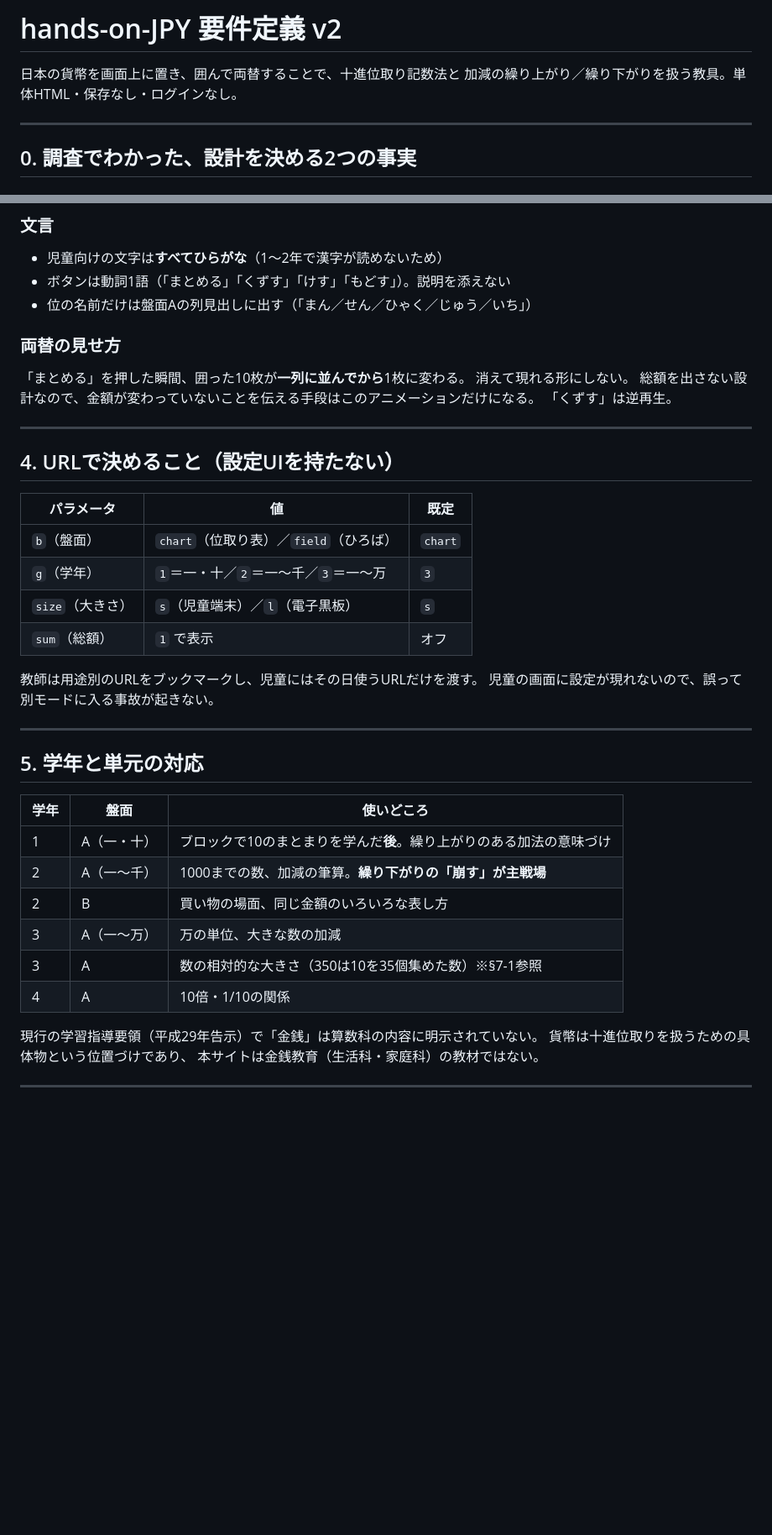
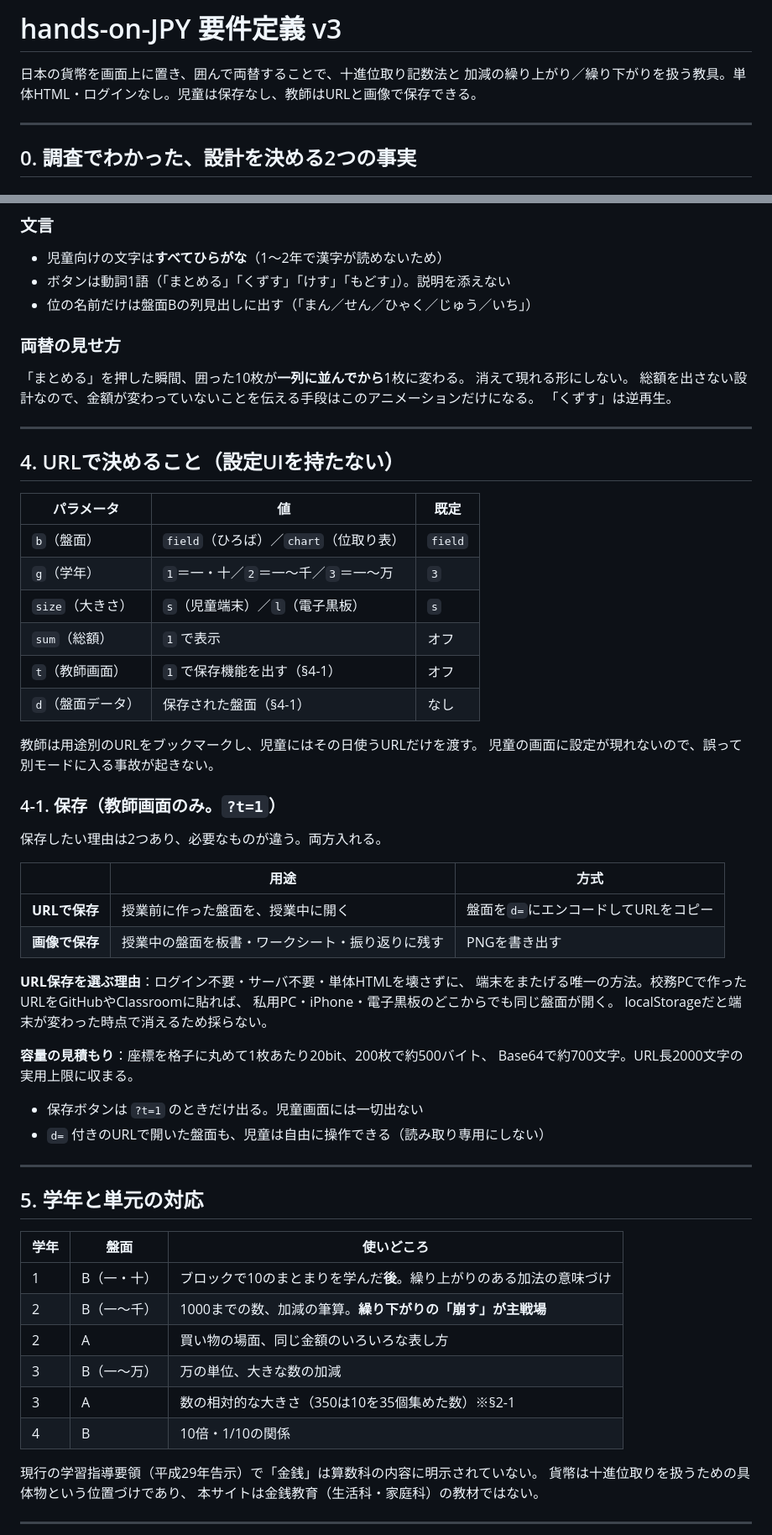
Before and after one commit to sankisuguya-create/hands-on-JPY, a Markdown page: docs/requirements.md, 2 parts joined by grey strips. Shown at 84% size. Drawn GitHub-style; blank space fills up the shorter version.

```diff
--- a/docs/requirements.md
+++ b/docs/requirements.md
@@ -1,7 +1,7 @@
-# hands-on-JPY 要件定義 v2
+# hands-on-JPY 要件定義 v3
 
 日本の貨幣を画面上に置き、囲んで両替することで、十進位取り記数法と
-加減の繰り上がり／繰り下がりを扱う教具。単体HTML・保存なし・ログインなし。
+加減の繰り上がり／繰り下がりを扱う教具。単体HTML・ログインなし。児童は保存なし、教師はURLと画像で保存できる。
 
 ---
 
@@ -140,7 +172,7 @@
 
 - 児童向けの文字は**すべてひらがな**（1〜2年で漢字が読めないため）
 - ボタンは動詞1語（「まとめる」「くずす」「けす」「もどす」）。説明を添えない
-- 位の名前だけは盤面Aの列見出しに出す（「まん／せん／ひゃく／じゅう／いち」）
+- 位の名前だけは盤面Bの列見出しに出す（「まん／せん／ひゃく／じゅう／いち」）
 
 ### 両替の見せ方
 
@@ -155,13 +187,35 @@
 
 | パラメータ | 値 | 既定 |
 |---|---|---|
-| `b`（盤面） | `chart`（位取り表）／`field`（ひろば） | `chart` |
+| `b`（盤面） | `field`（ひろば）／`chart`（位取り表） | `field` |
 | `g`（学年） | `1`＝一・十／`2`＝一〜千／`3`＝一〜万 | `3` |
 | `size`（大きさ） | `s`（児童端末）／`l`（電子黒板） | `s` |
 | `sum`（総額） | `1` で表示 | オフ |
+| `t`（教師画面） | `1` で保存機能を出す（§4-1） | オフ |
+| `d`（盤面データ） | 保存された盤面（§4-1） | なし |
 
 教師は用途別のURLをブックマークし、児童にはその日使うURLだけを渡す。
 児童の画面に設定が現れないので、誤って別モードに入る事故が起きない。
+
+### 4-1. 保存（教師画面のみ。`?t=1`）
+
+保存したい理由は2つあり、必要なものが違う。両方入れる。
+
+| | 用途 | 方式 |
+|---|---|---|
+| **URLで保存** | 授業前に作った盤面を、授業中に開く | 盤面を`d=`にエンコードしてURLをコピー |
+| **画像で保存** | 授業中の盤面を板書・ワークシート・振り返りに残す | PNGを書き出す |
+
+**URL保存を選ぶ理由**：ログイン不要・サーバ不要・単体HTMLを壊さずに、
+端末をまたげる唯一の方法。校務PCで作ったURLをGitHubやClassroomに貼れば、
+私用PC・iPhone・電子黒板のどこからでも同じ盤面が開く。
+localStorageだと端末が変わった時点で消えるため採らない。
+
+**容量の見積もり**：座標を格子に丸めて1枚あたり20bit、200枚で約500バイト、
+Base64で約700文字。URL長2000文字の実用上限に収まる。
+
+- 保存ボタンは `?t=1` のときだけ出る。児童画面には一切出ない
+- `d=` 付きのURLで開いた盤面も、児童は自由に操作できる（読み取り専用にしない）
 
 ---
 
@@ -169,12 +223,12 @@
 
 | 学年 | 盤面 | 使いどころ |
 |---|---|---|
-| 1 | A（一・十） | ブロックで10のまとまりを学んだ**後**。繰り上がりのある加法の意味づけ |
-| 2 | A（一〜千） | 1000までの数、加減の筆算。**繰り下がりの「崩す」が主戦場** |
-| 2 | B | 買い物の場面、同じ金額のいろいろな表し方 |
-| 3 | A（一〜万） | 万の単位、大きな数の加減 |
-| 3 | A | 数の相対的な大きさ（350は10を35個集めた数）※§7-1参照 |
-| 4 | A | 10倍・1/10の関係 |
+| 1 | B（一・十） | ブロックで10のまとまりを学んだ**後**。繰り上がりのある加法の意味づけ |
+| 2 | B（一〜千） | 1000までの数、加減の筆算。**繰り下がりの「崩す」が主戦場** |
+| 2 | A | 買い物の場面、同じ金額のいろいろな表し方 |
+| 3 | B（一〜万） | 万の単位、大きな数の加減 |
+| 3 | A | 数の相対的な大きさ（350は10を35個集めた数）※§2-1 |
+| 4 | B | 10倍・1/10の関係 |
 
 現行の学習指導要領（平成29年告示）で「金銭」は算数科の内容に明示されていない。
 貨幣は十進位取りを扱うための具体物という位置づけであり、
```
Also changed, not shown: other parts of docs/requirements.md (+57 -33 lines).
